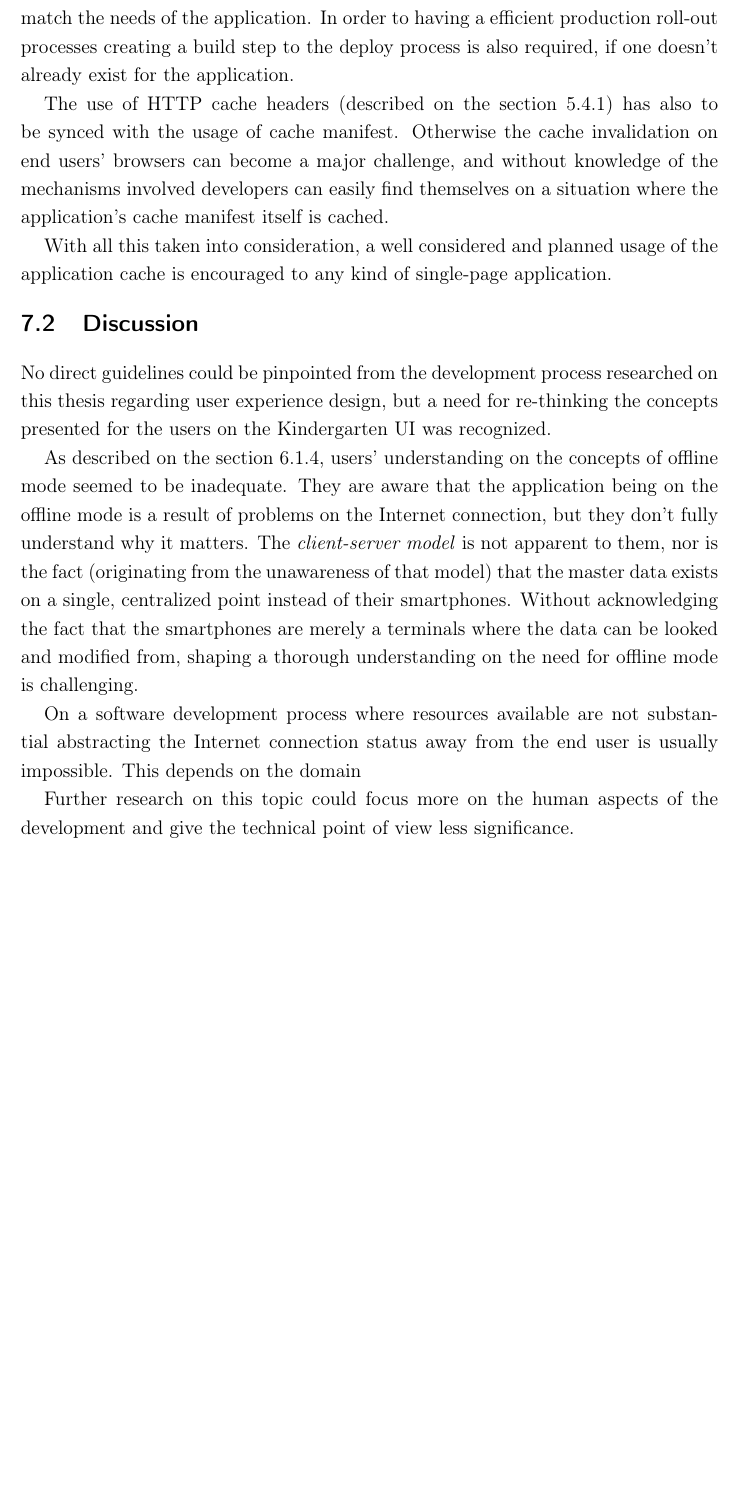
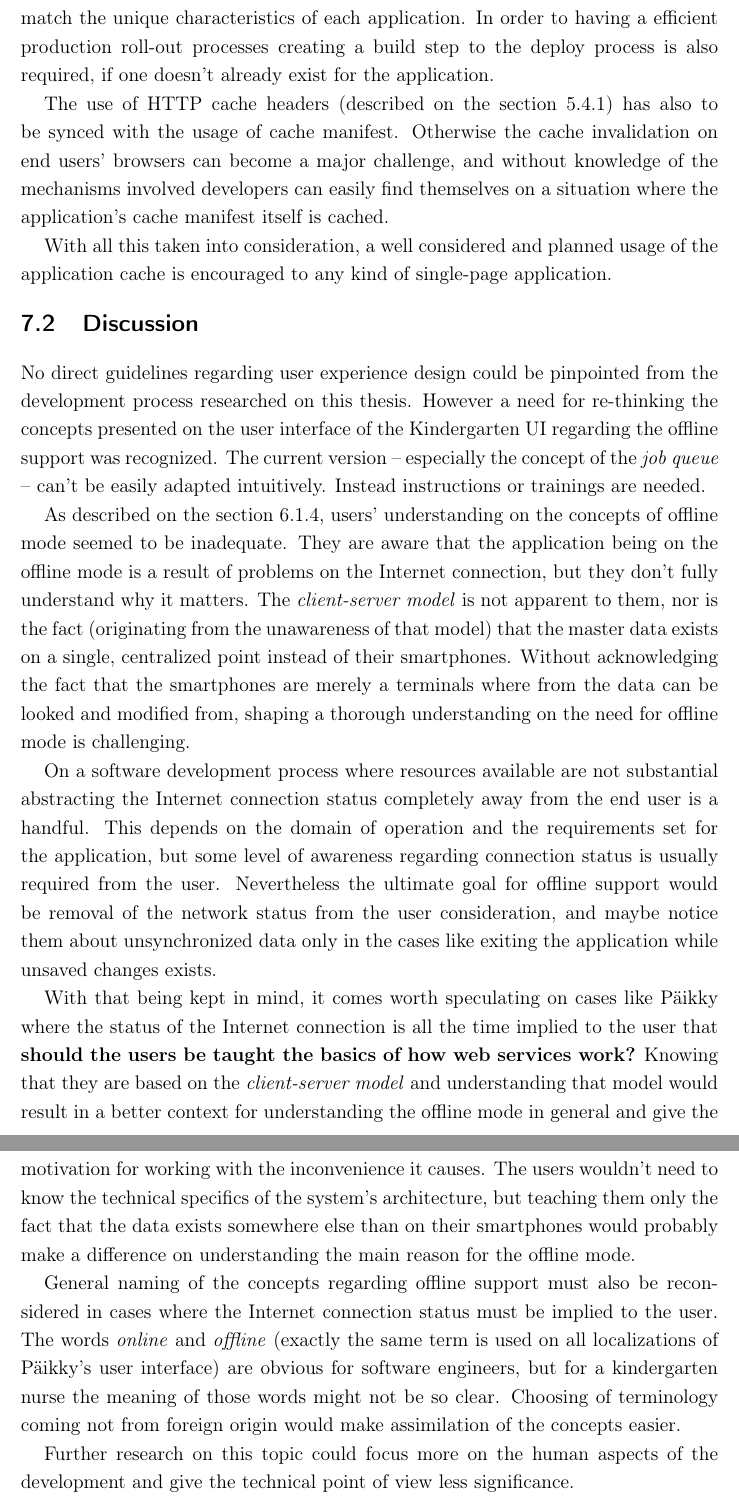
Before and after one commit to miro/thesis, a LaTeX thesis (thesis-mnie.tex, which reads chapters/c_lessonslearned.tex): part of page 49 of 51 before the commit and two parts of pages 49 and 50 of 52 after it, the two joined at a grey line, cut so that both start at the same text, the shorter picture padded with empty space. Compiled offline with pdfLaTeX.

Commit message:
v1 of Discussion

```diff
--- a/chapters/c_lessonslearned.tex
+++ b/chapters/c_lessonslearned.tex
@@ -63,7 +63,7 @@ Use \textit{application cache} (described on the section~\ref{subsec:appcache})
 
 User experience of the application gets better when using the application cache. Proper usage of it results in form of shorter initializing times and faster loading of content when switching between the views on the application. Amount of data transfer required can also be reduced.
 
-One shouldn't try to get advantage from the application cache without proper exploration of the technique. The nature of the application's resources (image assets, JavaScript files) must also be studied and the cache manifest has to be tailered to match the needs of the application. In order to having a efficient production roll-out processes creating a build step to the deploy process is also required, if one doesn't already exist for the application.
+One shouldn't try to get advantage from the application cache without proper exploration of the technique. The nature of the application's resources (image assets, JavaScript files) must also be studied and the cache manifest has to be tailored to match the unique characteristics of each application. In order to having a efficient production roll-out processes creating a build step to the deploy process is also required, if one doesn't already exist for the application.
 
 The use of HTTP cache headers (described on the section~\ref{subsec:cacheheaders}) has also to be synced with the usage of cache manifest. Otherwise the cache invalidation on end users' browsers can become a major challenge, and without knowledge of the mechanisms involved developers can easily find themselves on a situation where the application's cache manifest itself is cached.
 
@@ -84,14 +84,15 @@ With all this taken into consideration, a well considered and planned usage of t
 % Offline-moodi ei selkeä "normikäyttäjälle", nimeämistä tulee harkita, viite discussioniin
 % discussioniin?
 
-No direct guidelines could be pinpointed from the development process researched on this thesis regarding user experience design, but a need for re-thinking the concepts presented for the users on the Kindergarten UI was recognized.
+No direct guidelines regarding user experience design could be pinpointed from the development process researched on this thesis. However a need for re-thinking the concepts presented on the user interface of the Kindergarten UI regarding the offline support was recognized. The current version – especially the concept of the \textit{job queue} – can't be easily adapted intuitively. Instead instructions or trainings are needed.
 
-As described on the section~\ref{subsec:offline-understanding}, users' understanding on the concepts of offline mode seemed to be inadequate. They are aware that the application being on the offline mode is a result of  problems on the Internet connection, but they don't fully understand why it matters. The \textit{client-server model} is not apparent to them, nor is the fact (originating from the unawareness of that model) that the master data exists on a single, centralized point instead of their smartphones. Without acknowledging the fact that the smartphones are merely a terminals where the data can be looked and modified from, shaping a thorough understanding on the need for offline mode is challenging.
+As described on the section~\ref{subsec:offline-understanding}, users' understanding on the concepts of offline mode seemed to be inadequate. They are aware that the application being on the offline mode is a result of  problems on the Internet connection, but they don't fully understand why it matters. The \textit{client-server model} is not apparent to them, nor is the fact (originating from the unawareness of that model) that the master data exists on a single, centralized point instead of their smartphones. Without acknowledging the fact that the smartphones are merely a terminals where from the data can be looked and modified from, shaping a thorough understanding on the need for offline mode is challenging.
 
-On a software development process where resources available are not substantial abstracting the Internet connection status away from the end user is usually impossible. This depends on the domain
+On a software development process where resources available are not substantial abstracting the Internet connection status completely away from the end user is a handful. This depends on the domain of operation and the requirements set for the application, but some level of awareness regarding connection status is usually required from the user. Nevertheless the ultimate goal for offline support would be removal of the network status from the user consideration, and maybe notice them about unsynchronized data only in the cases like exiting the application while unsaved changes exists.
 
-% päikynt apauksessa täysi abstraktointi ei mahdollista -> pitäisikö opettaa asiakas-palvelin malli käyttäjille?
+With that being kept in mind, it comes worth speculating on cases like Päikky where the status of the Internet connection is all the time implied to the user that \textbf{should the users be taught the basics of how web services work?} Knowing that they are based on the \textit{client-server model} and understanding that model would result in a better context for understanding the offline mode in general and give the motivation for working with the inconvenience it causes. The users wouldn't need to know the technical specifics of the system's architecture, but teaching them only the fact that the data exists somewhere else than on their smartphones would probably make a difference on understanding the main reason for the offline mode.
 
+General naming of the concepts regarding offline support must also be reconsidered in cases where the Internet connection status must be implied to the user. The words \textit{online} and \textit{offline} (exactly the same term is used on all localizations of Päikky's user interface) are obvious for software engineers, but for a kindergarten nurse the meaning of those words might not be so clear. Choosing of terminology coming not from foreign origin would make assimilation of the concepts easier.
 
 Further research on this topic could focus more on the human aspects of the development and give the technical point of view less significance.
 
```
Also changed, not shown: chapters/c_evaluation.tex (+4 -1 lines).
